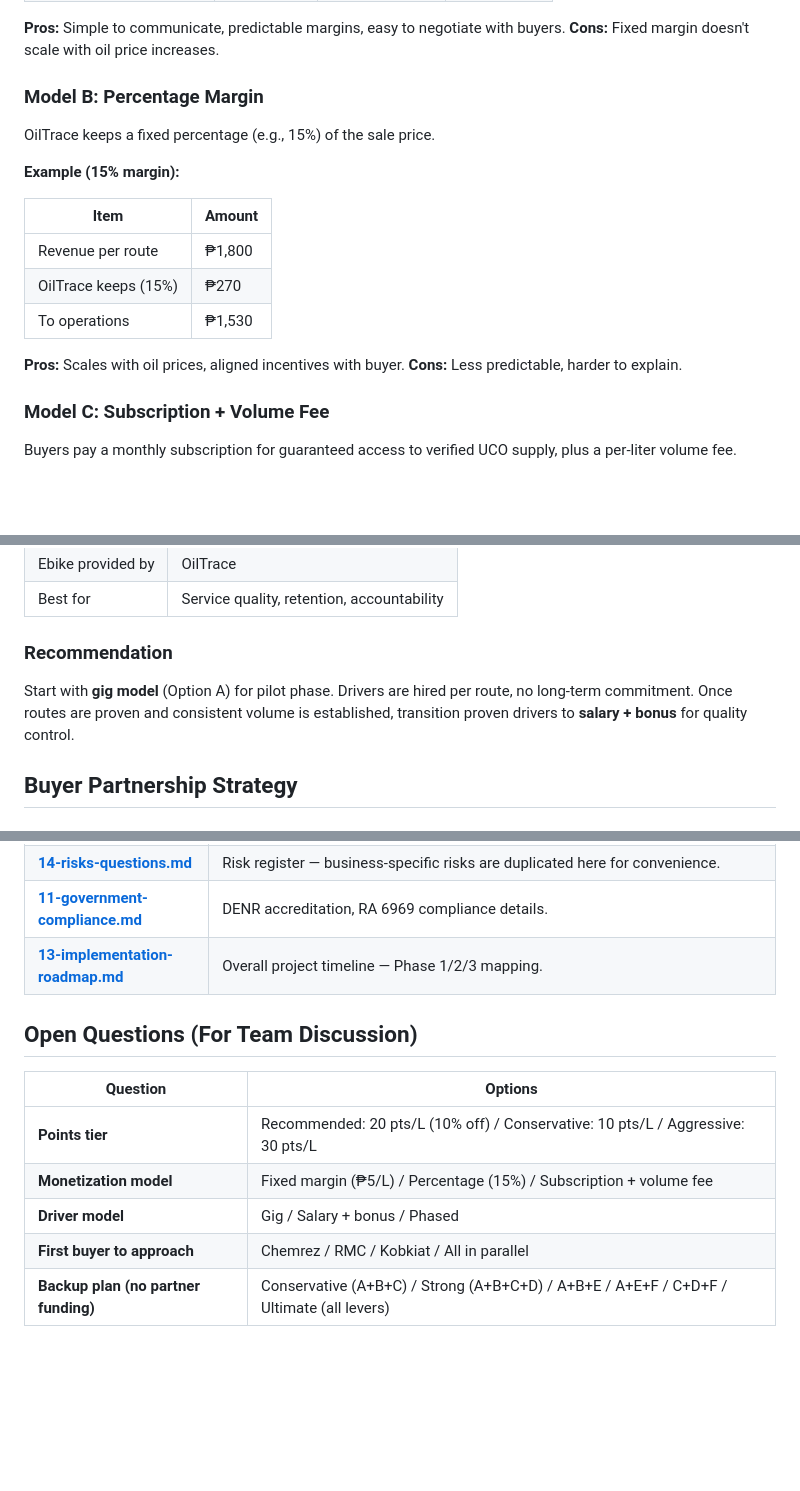
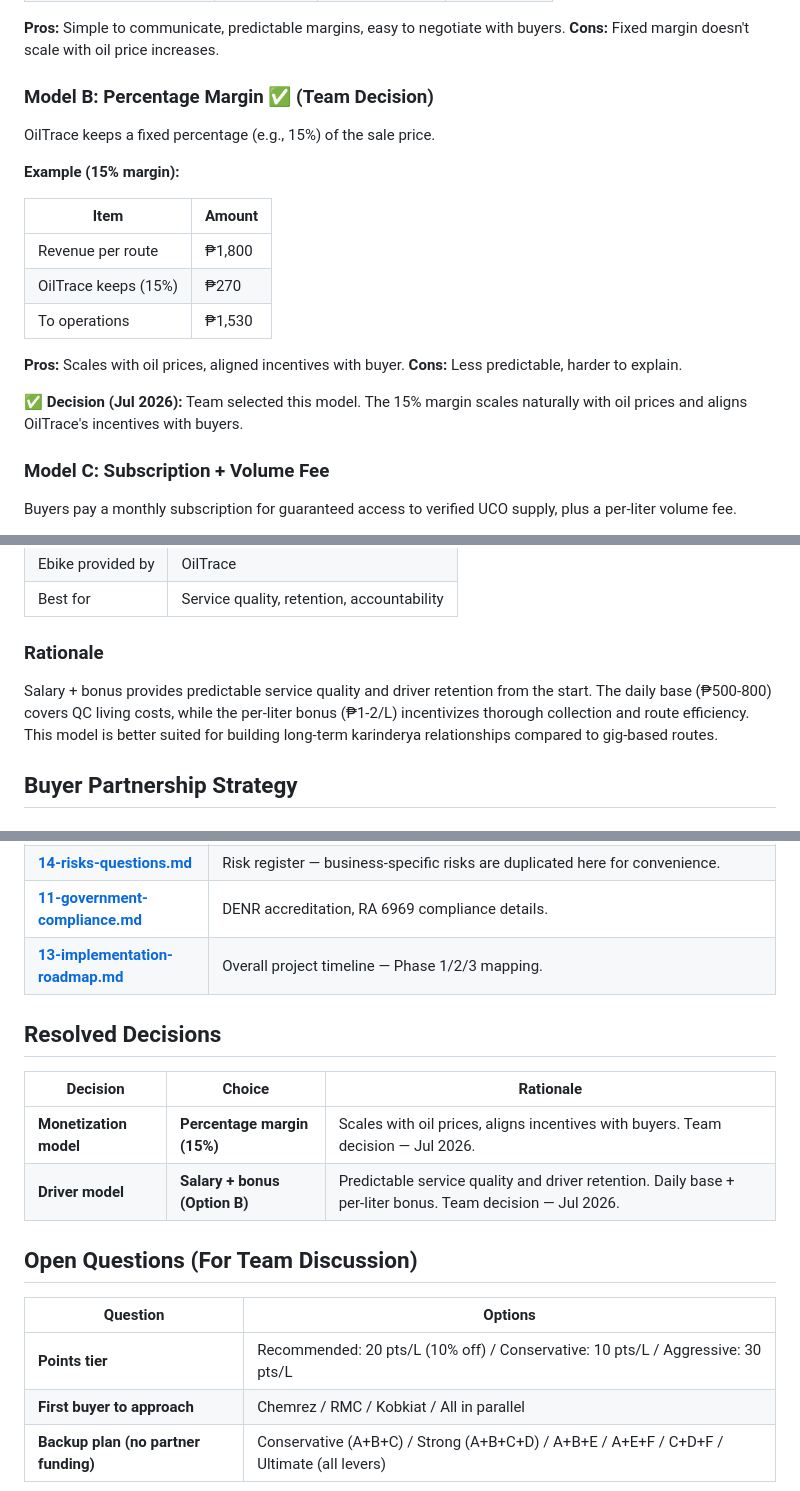
Before and after one commit to baronocasiones/OilTrace, a Markdown page: docs/plan/15-business-model.md, 3 parts joined by grey strips. Rendered like a GitHub page; blank space fills up the shorter version.

Commit message:
docs: update business model with team decisions (15% margin + salary driver)

```diff
--- a/docs/plan/15-business-model.md
+++ b/docs/plan/15-business-model.md
@@ -61,7 +61,7 @@ OilTrace negotiates prices with buyers, keeps a fixed margin per liter, and pass
 **Pros:** Simple to communicate, predictable margins, easy to negotiate with buyers.
 **Cons:** Fixed margin doesn't scale with oil price increases.
 
-### Model B: Percentage Margin
+### Model B: Percentage Margin ✅ (Team Decision)
 
 OilTrace keeps a fixed percentage (e.g., 15%) of the sale price.
 
@@ -75,6 +75,8 @@ OilTrace keeps a fixed percentage (e.g., 15%) of the sale price.
 
 **Pros:** Scales with oil prices, aligned incentives with buyer.
 **Cons:** Less predictable, harder to explain.
+
+**✅ Decision (Jul 2026):** Team selected this model. The 15% margin scales naturally with oil prices and aligns OilTrace's incentives with buyers.
 
 ### Model C: Subscription + Volume Fee
 
@@ -249,9 +251,9 @@ Two options documented for team decision.
 | Ebike provided by | OilTrace |
 | Best for | Service quality, retention, accountability |
 
-### Recommendation
+### Rationale
 
-Start with **gig model** (Option A) for pilot phase. Drivers are hired per route, no long-term commitment. Once routes are proven and consistent volume is established, transition proven drivers to **salary + bonus** for quality control.
+Salary + bonus provides predictable service quality and driver retention from the start. The daily base (₱500-800) covers QC living costs, while the per-liter bonus (₱1-2/L) incentivizes thorough collection and route efficiency. This model is better suited for building long-term karinderya relationships compared to gig-based routes.
 
 ## Buyer Partnership Strategy
 
@@ -327,12 +329,17 @@ Start with **gig model** (Option A) for pilot phase. Drivers are hired per route
 | **[11-government-compliance.md](./11-government-compliance.md)** | DENR accreditation, RA 6969 compliance details. |
 | **[13-implementation-roadmap.md](./13-implementation-roadmap.md)** | Overall project timeline — Phase 1/2/3 mapping. |
 
+## Resolved Decisions
+
+| Decision | Choice | Rationale |
+|----------|--------|-----------|
+| **Monetization model** | **Percentage margin (15%)** | Scales with oil prices, aligns incentives with buyers. Team decision — Jul 2026. |
+| **Driver model** | **Salary + bonus (Option B)** | Predictable service quality and driver retention. Daily base + per-liter bonus. Team decision — Jul 2026. |
+
 ## Open Questions (For Team Discussion)
 
 | Question | Options |
 |----------|---------|
 | **Points tier** | Recommended: 20 pts/L (10% off) / Conservative: 10 pts/L / Aggressive: 30 pts/L |
-| **Monetization model** | Fixed margin (₱5/L) / Percentage (15%) / Subscription + volume fee |
-| **Driver model** | Gig / Salary + bonus / Phased |
 | **First buyer to approach** | Chemrez / RMC / Kobkiat / All in parallel |
 | **Backup plan (no partner funding)** | Conservative (A+B+C) / Strong (A+B+C+D) / A+B+E / A+E+F / C+D+F / Ultimate (all levers) |
```
Also changed, not shown: other parts of docs/plan/15-business-model.md (+2 -2 lines).
